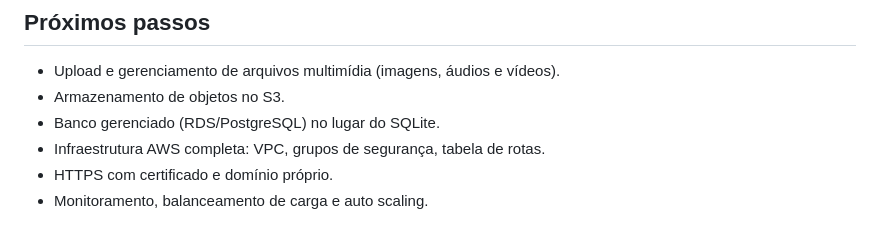
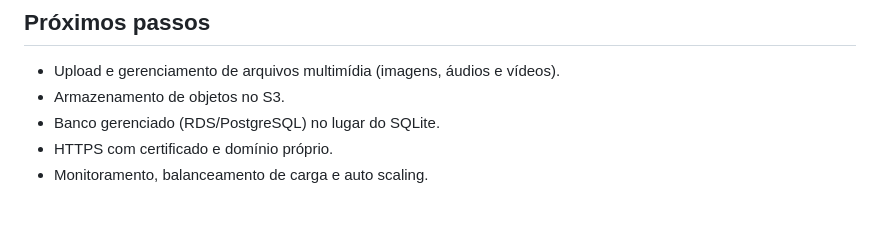
Before and after one commit to guidesiderio/prototipo-multimidia, a Markdown page: README.md, the part around the change. GitHub-like rendering.

Commit message:
Update README to remove AWS infrastructure details
Removed mention of complete AWS infrastructure.

```diff
--- a/README.md
+++ b/README.md
@@ -188,6 +188,5 @@ usa as views nativas do Django (`LoginView`, `LogoutView`, `PasswordChangeView`)
 - Upload e gerenciamento de arquivos multimídia (imagens, áudios e vídeos).
 - Armazenamento de objetos no S3.
 - Banco gerenciado (RDS/PostgreSQL) no lugar do SQLite.
-- Infraestrutura AWS completa: VPC, grupos de segurança, tabela de rotas.
 - HTTPS com certificado e domínio próprio.
 - Monitoramento, balanceamento de carga e auto scaling.
```
